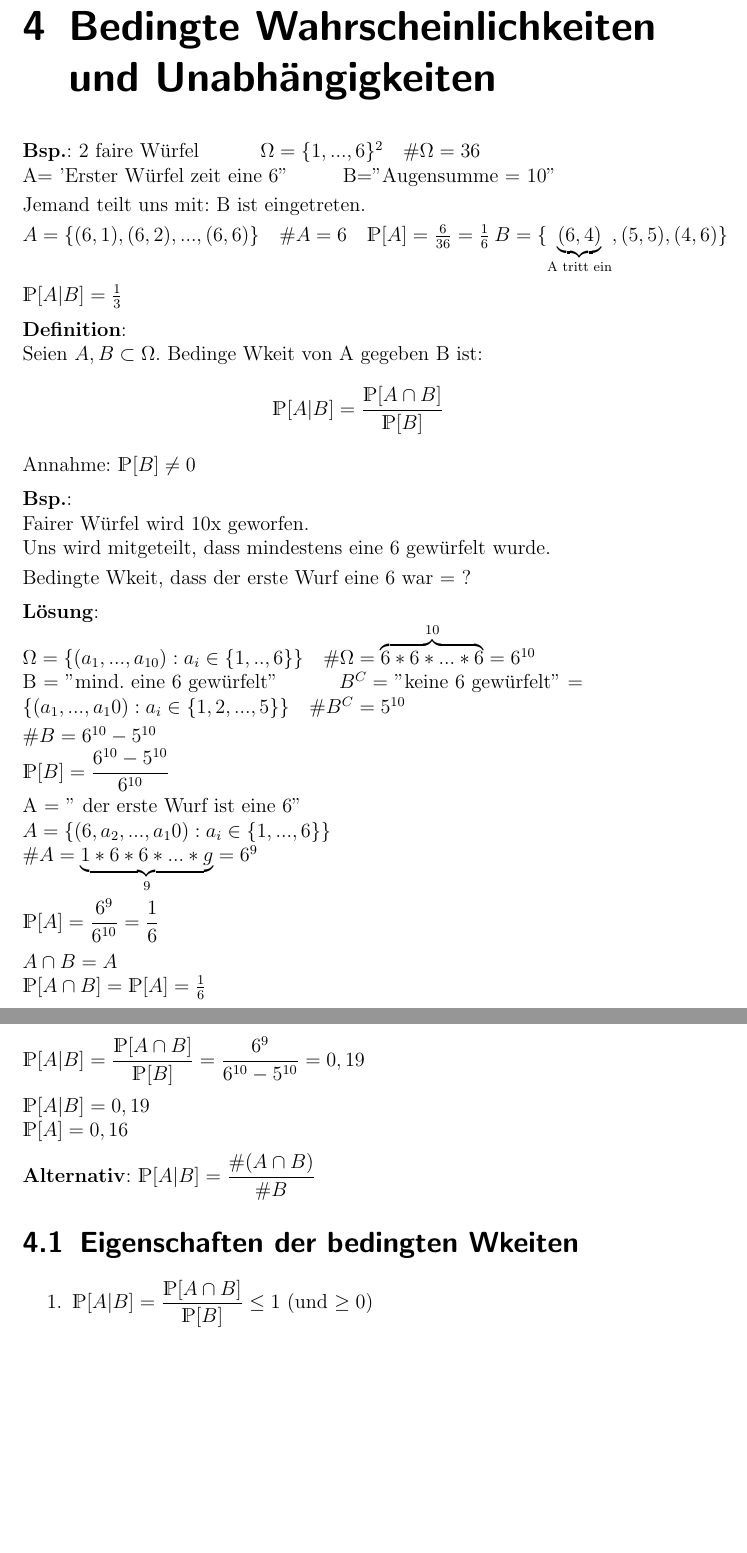
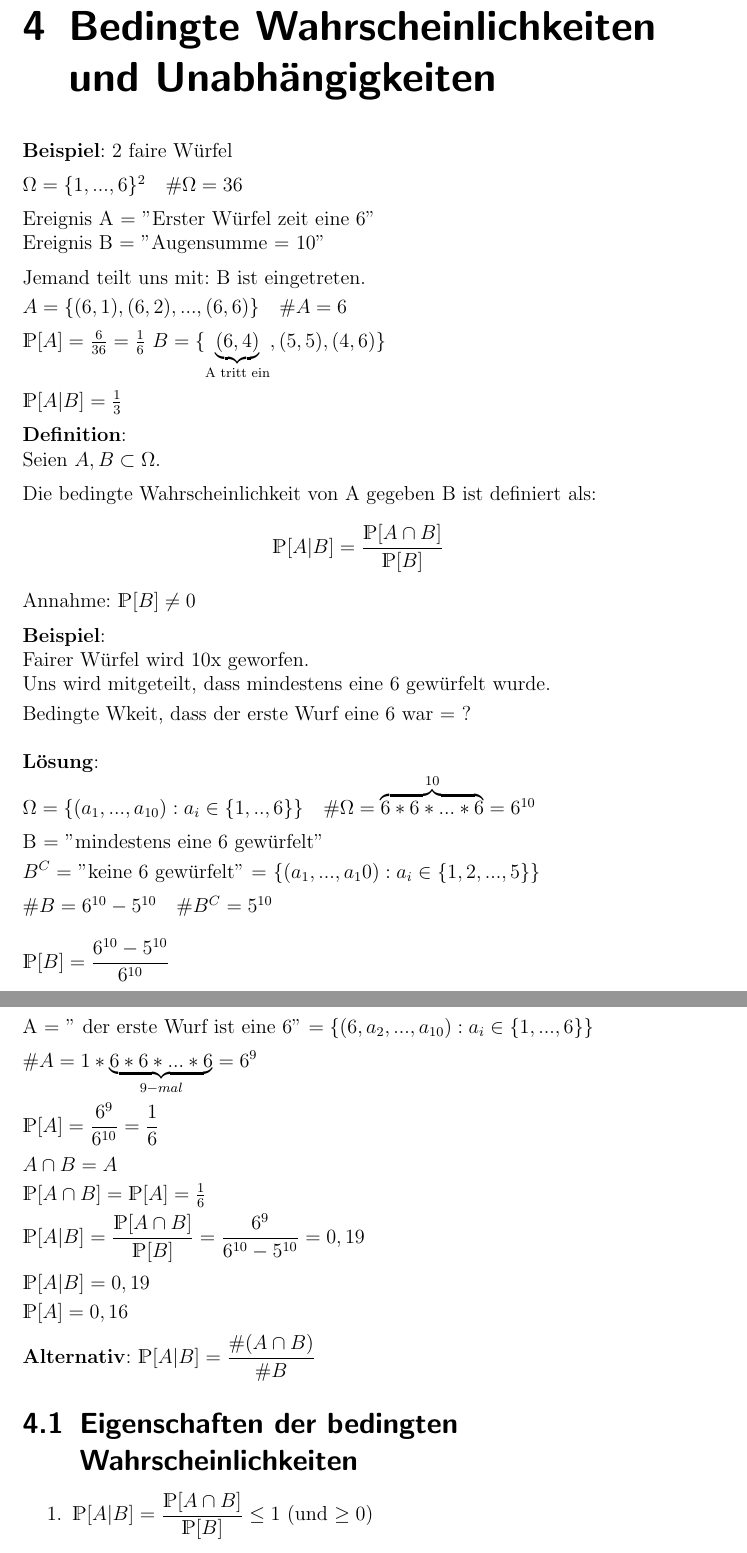
Before and after one commit to rtschu/Stochastik-SS19, a LaTeX book (Mitschrift Stochastik.tex, which reads tex/04_23.tex): two parts of pages 23 and 24 of 56, joined at a grey line, cut so that both start at the same text, the shorter picture padded with empty space. Compiled offline with pdfLaTeX.

Commit message:
Update 04_23.tex

```diff
--- a/tex/04_23.tex
+++ b/tex/04_23.tex
@@ -20,35 +20,39 @@ Dann gilt:\\
 $\underbrace{\bigcup_{k=1}^\infty A_k}_\text{Nicht disj.} = \underbrace{\bigcup_{k=1}^\infty B_k}_\text{disj.!!!}$\medskip\\
 $\mathds{P}[\bigcup_{k=1}^\infty A_k] = \mathds{P}[\bigcup_{k=1}^\infty B_k] \overset{\text{Axiom}}{=}\Sigma_{k=1}^\infty \mathds{P}[B_k] \underset{B_k \subset A_k}{\leq} \Sigma_{k=1}^\infty \mathds{P}[A_k] \qed$
 \chapter{Bedingte Wahrscheinlichkeiten und Unabhängigkeiten}
-\textbf{Bsp.}: 2 faire Würfel \hspace{1cm} $\Omega = \{1,...,6\}^2 \quad \#\Omega=36$\\
-A= 'Erster Würfel zeit eine 6''\hspace{1cm} B=''Augensumme = 10''\smallskip\\
+\textbf{Beispiel}: 2 faire Würfel \medskip\\
+$\Omega = \{1,...,6\}^2 \quad \#\Omega=36$\medskip\\
+Ereignis A = ''Erster Würfel zeit eine 6''\\
+Ereignis B = ''Augensumme = 10''\medskip\\
 Jemand teilt uns mit: B ist eingetreten.\smallskip\\
-$A=\{(6,1),(6,2),...,(6,6)\} \quad \#A =6 \quad \mathds{P}[A] = \frac{6}{36}= \frac{1}{6}$
+$A=\{(6,1),(6,2),...,(6,6)\} \quad \#A =6$\medskip\\
+$\mathds{P}[A] = \frac{6}{36}= \frac{1}{6}$
 $B=\{\underbrace{(6,4)}_\text{A tritt ein},(5,5),(4,6)\}$\medskip\\
 $\mathds{P}[A|B]= \frac{1}{3}$\medskip\\
 \textbf{Definition}:\\
-Seien $A,B \subset \Omega$. Bedinge Wkeit von A gegeben B ist: $$\mathds{P}[A|B] = \dfrac{\mathds{P}[A \cap B]}{\mathds{P}[B]}$$
+Seien $A,B \subset \Omega$.\medskip\\
+Die bedingte Wahrscheinlichkeit von A gegeben B ist definiert als: $$\mathds{P}[A|B] = \dfrac{\mathds{P}[A \cap B]}{\mathds{P}[B]}$$
 Annahme: $\mathds{P}[B] \neq 0$\medskip\\
-\textbf{Bsp.}:\\ Fairer Würfel wird 10x geworfen.\\
+\textbf{Beispiel}:\\ Fairer Würfel wird 10x geworfen.\\
 Uns wird mitgeteilt, dass mindestens eine 6 gewürfelt wurde.\smallskip\\
-Bedingte Wkeit, dass der erste Wurf eine 6 war = ?\medskip\\
+Bedingte Wkeit, dass der erste Wurf eine 6 war = ?\\\\
 \textbf{Lösung}:\\
-$\Omega = \{(a_1,...,a_{10}):a_i \in \{1,..,6\}\} \quad \#\Omega = \overbrace{6*6*...*6}^{10} = 6^{10}$\\
-B = ''mind. eine 6 gewürfelt'' \hspace{1cm} $B^C =$ ''keine 6 gewürfelt'' =\\
-$\{(a_1,...,a_10):a_i \in \{1,2,...,5\}\} \quad \#B^C = 5^{10}$\smallskip\\
-$\#B = 6^{10}-5^{10}$\\
-$\mathds{P}[B] = \dfrac{6^{10}-5^{10}}{6^{10}}$\smallskip\\
-A = '' der erste Wurf ist eine 6''\\
-$A = \{(6,a_2,...,a_10):a_i \in \{1,...,6\}\}$\\
-$\#A = \underbrace{1*6*6*...*g}_9 = 6^9	$\smallskip\\
+$\Omega = \{(a_1,...,a_{10}):a_i \in \{1,..,6\}\} \quad \#\Omega = \overbrace{6*6*...*6}^{10} = 6^{10}$\medskip\\
+B = ''mindestens eine 6 gewürfelt''\smallskip\\
+$B^C =$ ''keine 6 gewürfelt'' =
+$\{(a_1,...,a_10):a_i \in \{1,2,...,5\}\}$\medskip\\
+$\#B = 6^{10}-5^{10} \quad \#B^C = 5^{10}$\\\\
+$\mathds{P}[B] = \dfrac{6^{10}-5^{10}}{6^{10}}$\\\\
+A = '' der erste Wurf ist eine 6'' $= \{(6,a_2,...,a_{10}):a_i \in \{1,...,6\}\}$\medskip\\
+$\#A = 1*\underbrace{6*6*...*6}_{9-mal} = 6^9	$\smallskip\\
 $\mathds{P}[A] = \dfrac{6^9}{6^{10}}= \dfrac{1}{6}$\medskip\\
-$A\cap B = A$\\
+$A\cap B = A$\smallskip\\
 $\mathds{P}[A\cap B] = \mathds{P}[A]=\frac{1}{6}$\smallskip\\
 $\mathds{P}[A  \vert B ] = \dfrac{\mathds{P}[A \cap B]}{\mathds{P}[B]} = \dfrac{6^9}{6^{10}-5^{10}} = 0,19$\medskip\\
-$\mathds{P}[A\vert B] = 0,19$\\
+$\mathds{P}[A\vert B] = 0,19$\smallskip\\
 $\mathds{P}[A] = 0,16$\medskip\\
 \textbf{Alternativ}: $\mathds{P}[A\vert B] = \dfrac{\#(A\cap B)}{\#B}$
-\section{Eigenschaften der bedingten Wkeiten}
+\section{Eigenschaften der bedingten Wahrscheinlichkeiten}
 \begin{enumerate}
 	\item $\mathds{P}[A \vert B] = \dfrac{\mathds{P}[A \cap B]}{\mathds{P}[B]} \leq 1 $ (und $\geq 0$)
 	\item $\mathds{P}[\Omega\vert B] = \dfrac{\mathds{P}[\Omega \cap B]}{\mathds{P}[B]}= \dfrac{\mathds{P}[B]}{\mathds{P}[B]} = 1$
```
Also changed, not shown: tex/04_23.tex (24 more changed lines).
